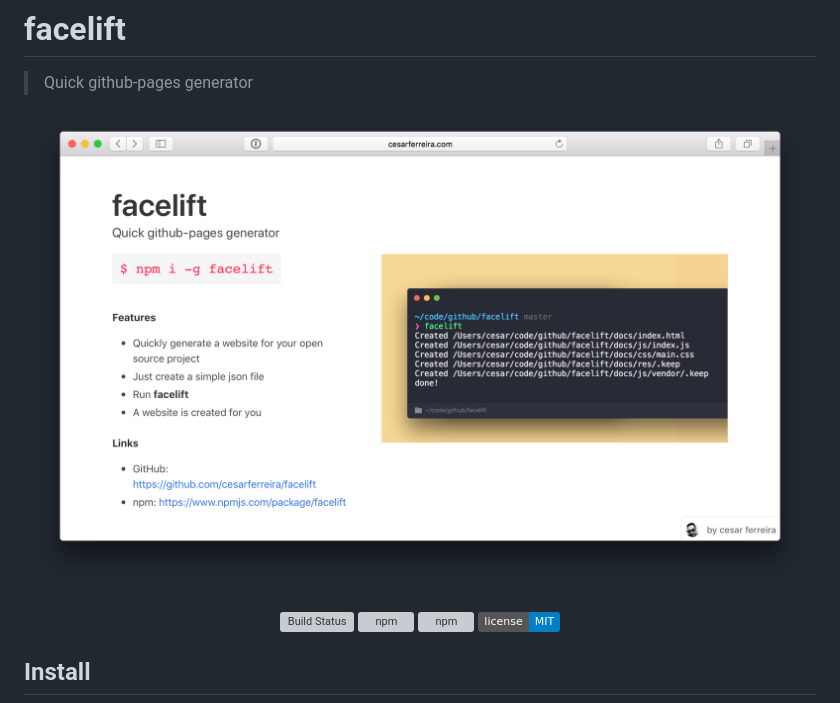
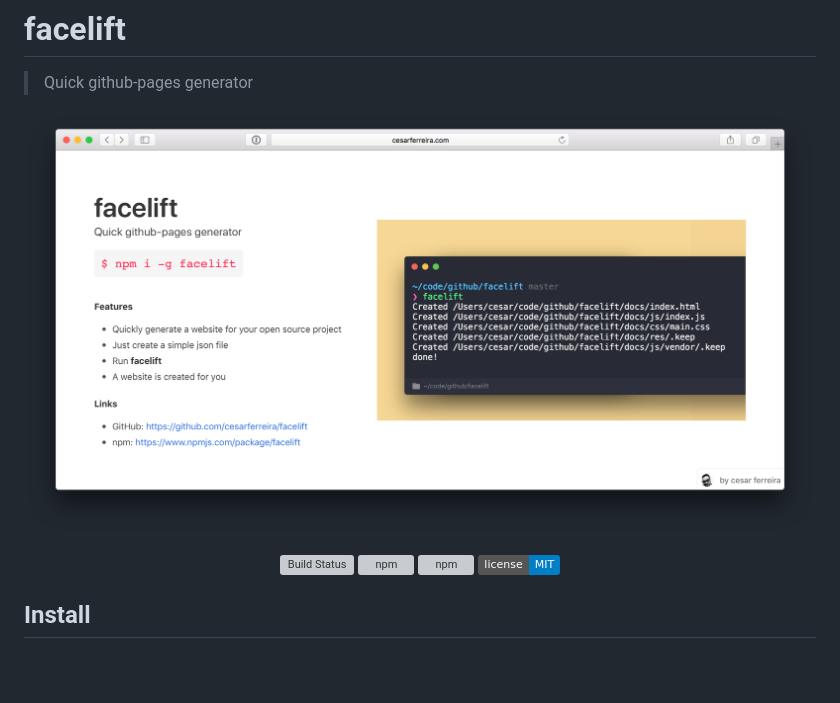
Before and after one commit to cesarferreira/facelift, a Markdown page: README.md, the part around the change. GitHub-like rendering; pictures changed too: extras/facelift-docs-ss2.png (added); badges without logos; blank space fills up the shorter version; grey boxes are pictures that could not be loaded.

Commit message:
added new ss

```diff
--- a/README.md
+++ b/README.md
@@ -2,7 +2,7 @@
 > Quick github-pages generator
 
 <p align="center">
-  <img src="extras/facelift-docs-ss.png" width="100%" />
+  <img src="extras/facelift-docs-ss2.png" width="100%" />
 </p>
 
 <p align="center">
```
